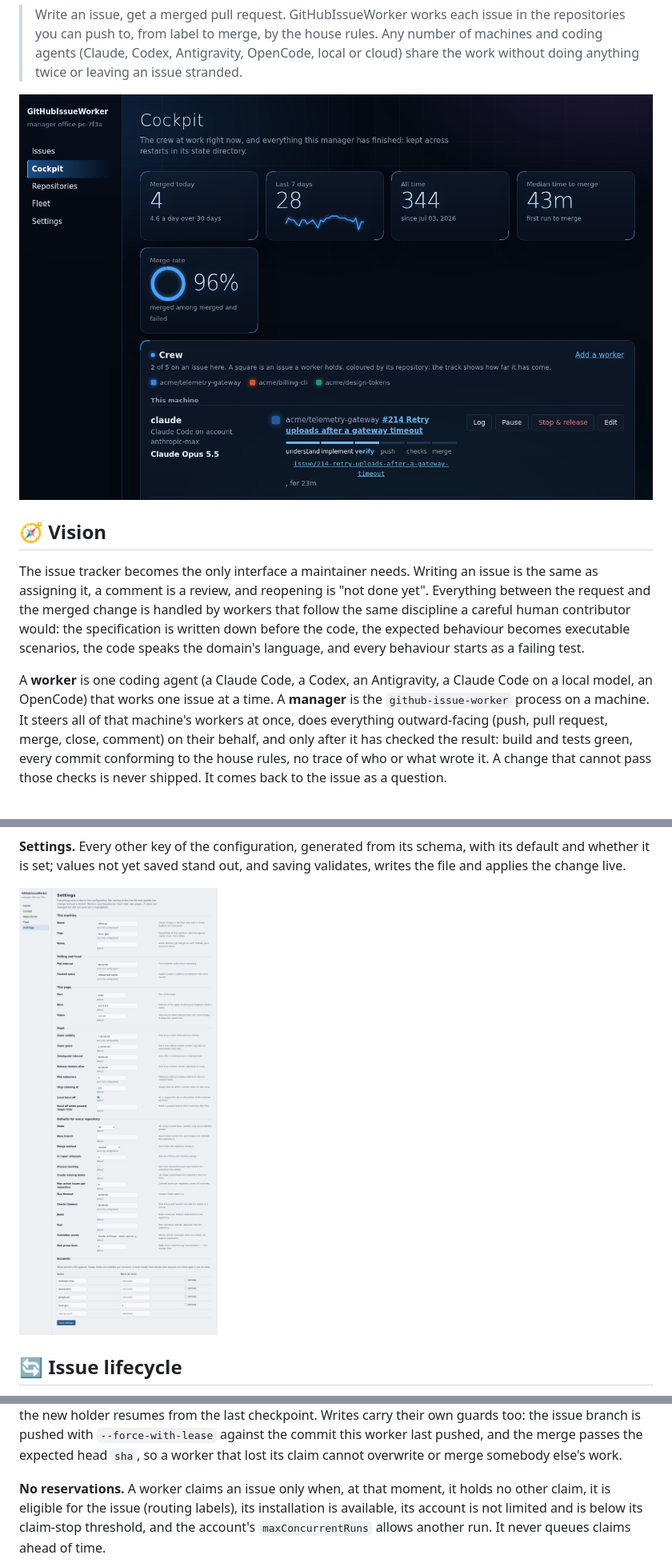
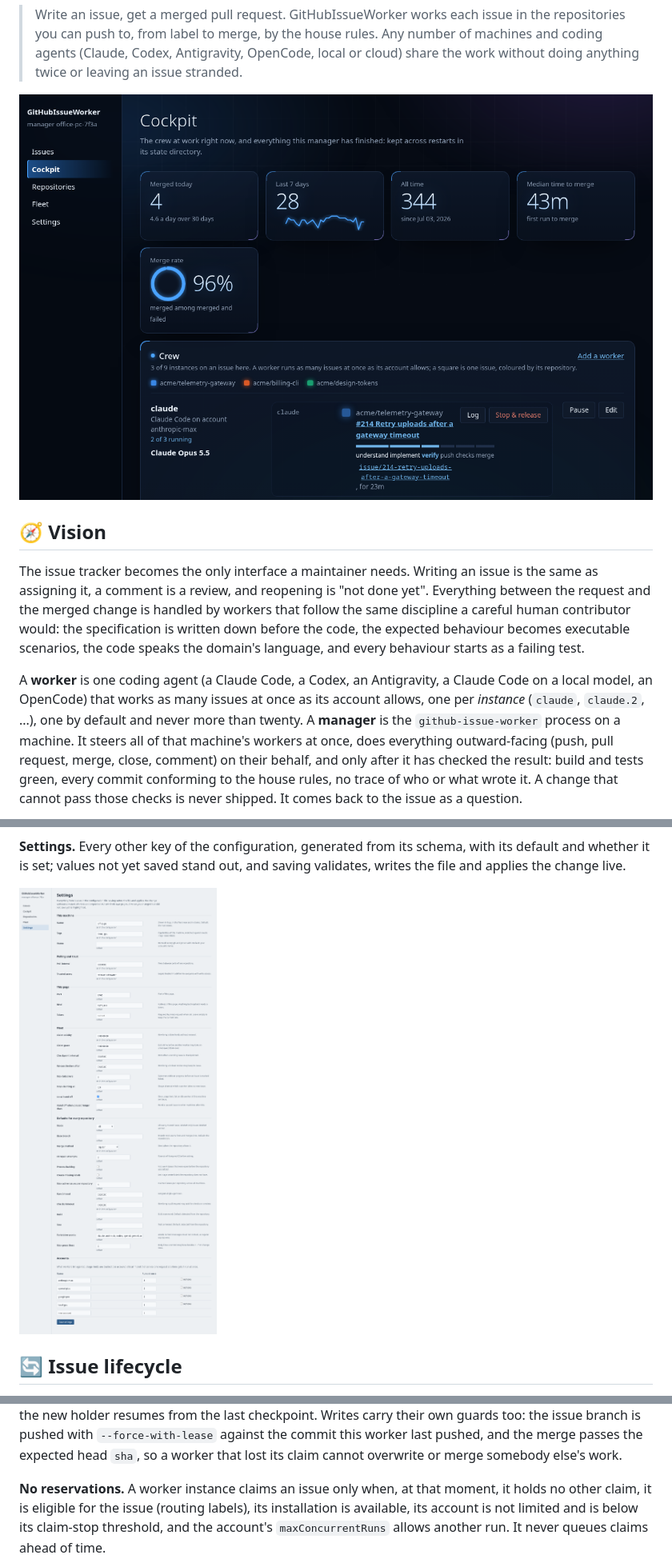
Before and after one commit to Hawkynt/GitHubIssueWorker, a Markdown page: README.md, 3 parts joined by grey strips. Shown at 80% size. Drawn GitHub-style; pictures changed too: docs/screenshots/settings.png, docs/screenshots/workers.png.

```diff
--- a/README.md
+++ b/README.md
@@ -34,7 +34,8 @@ executable scenarios, the code speaks the domain's language, and every behaviour
 test.
 
 A **worker** is one coding agent (a Claude Code, a Codex, an Antigravity, a Claude Code on a local
-model, an OpenCode) that works one issue at a time. A **manager** is the `github-issue-worker`
+model, an OpenCode) that works as many issues at once as its account allows, one per *instance*
+(`claude`, `claude.2`, ...), one by default and never more than twenty. A **manager** is the `github-issue-worker`
 process on a machine. It steers all of that machine's workers at once, does everything outward-facing
 (push, pull request, merge, close, comment) on their behalf, and only after it has checked the
 result: build and tests green, every commit conforming to the house rules, no trace of who or what
@@ -462,7 +504,7 @@ too: the issue branch is pushed with `--force-with-lease` against the commit thi
 and the merge passes the expected head `sha`, so a worker that lost its claim cannot overwrite or
 merge somebody else's work.
 
-**No reservations.** A worker claims an issue only when, at that moment, it holds no other claim, it
+**No reservations.** A worker instance claims an issue only when, at that moment, it holds no other claim, it
 is eligible for the issue (routing labels), its installation is available, its account is not limited
 and is below its claim-stop threshold, and the account's `maxConcurrentRuns` allows another run. It
 never queues claims ahead of time.
```
Also changed, not shown: other parts of README.md (+55 -9 lines), docs/screenshots/fleet.png, docs/screenshots/issues.png, docs/screenshots/log.png, docs/screenshots/repositories.png, 5 other files.
